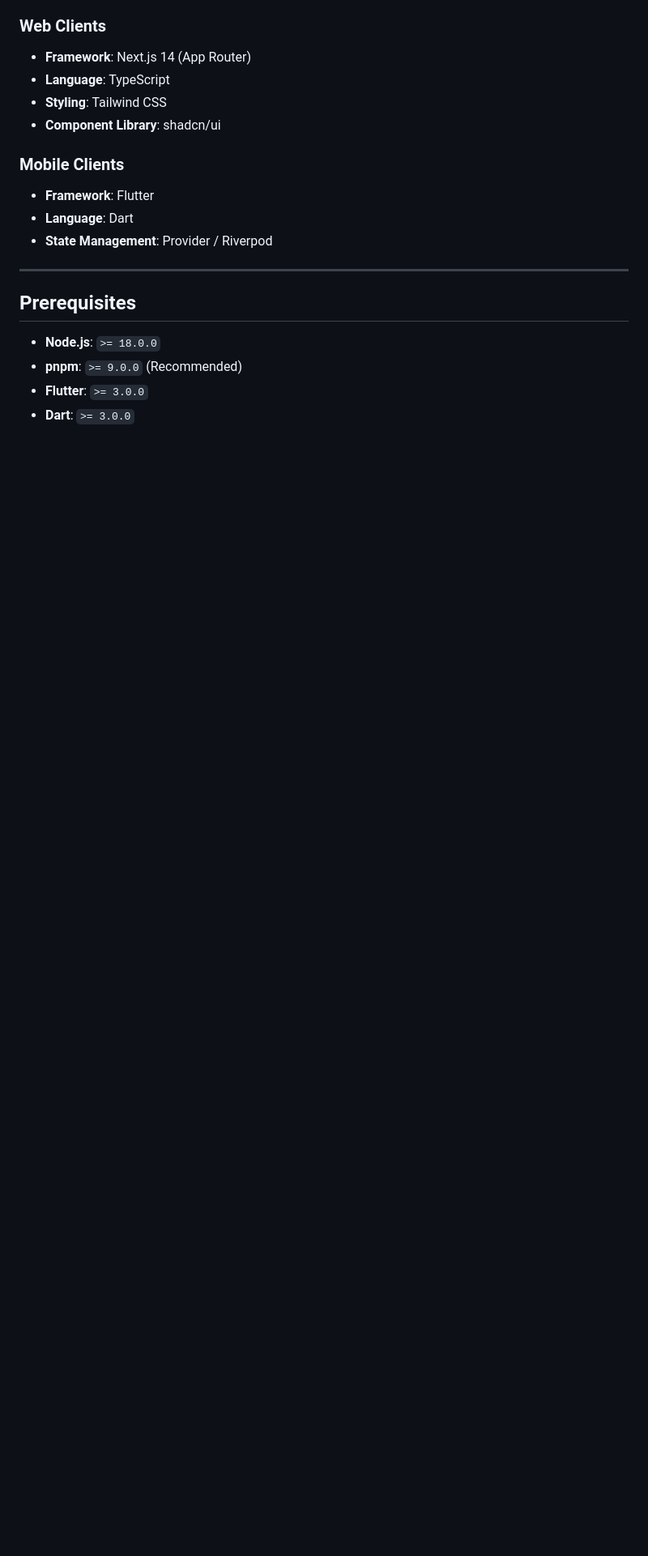
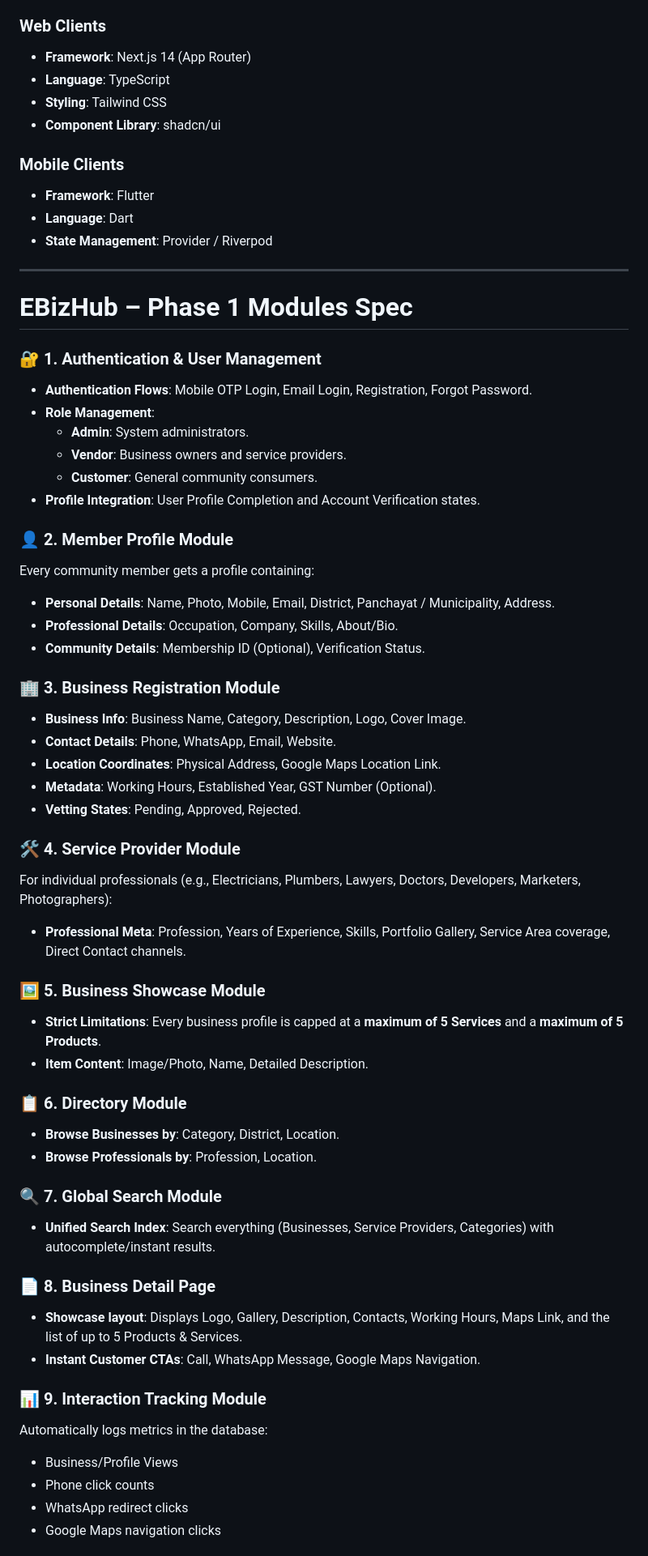
Before and after one commit to cbabijith/ebizhub, a Markdown page: README.md, the part around one of its changes. Shown at 81% size. GitHub-like rendering; blank space fills up the shorter version.

Commit message:
docs: document Phase 1 (MVP) technical modules spec in README

```diff
--- a/README.md
+++ b/README.md
@@ -97,9 +52,52 @@ ebizhub/
 
 ---
 
-## Prerequisites
+# EBizHub – Phase 1 Modules Spec
 
-- **Node.js**: `>= 18.0.0`
-- **pnpm**: `>= 9.0.0` (Recommended)
-- **Flutter**: `>= 3.0.0`
-- **Dart**: `>= 3.0.0`
+### 🔐 1. Authentication & User Management
+*   **Authentication Flows**: Mobile OTP Login, Email Login, Registration, Forgot Password.
+*   **Role Management**:
+    *   **Admin**: System administrators.
+    *   **Vendor**: Business owners and service providers.
+    *   **Customer**: General community consumers.
+*   **Profile Integration**: User Profile Completion and Account Verification states.
+
+### 👤 2. Member Profile Module
+Every community member gets a profile containing:
+*   **Personal Details**: Name, Photo, Mobile, Email, District, Panchayat / Municipality, Address.
+*   **Professional Details**: Occupation, Company, Skills, About/Bio.
+*   **Community Details**: Membership ID (Optional), Verification Status.
+
+### 🏢 3. Business Registration Module
+*   **Business Info**: Business Name, Category, Description, Logo, Cover Image.
+*   **Contact Details**: Phone, WhatsApp, Email, Website.
+*   **Location Coordinates**: Physical Address, Google Maps Location Link.
+*   **Metadata**: Working Hours, Established Year, GST Number (Optional).
+*   **Vetting States**: Pending, Approved, Rejected.
+
+### 🛠️ 4. Service Provider Module
+For individual professionals (e.g., Electricians, Plumbers, Lawyers, Doctors, Developers, Marketers, Photographers):
+*   **Professional Meta**: Profession, Years of Experience, Skills, Portfolio Gallery, Service Area coverage, Direct Contact channels.
+
+### 🖼️ 5. Business Showcase Module
+*   **Strict Limitations**: Every business profile is capped at a **maximum of 5 Services** and a **maximum of 5 Products**.
+*   **Item Content**: Image/Photo, Name, Detailed Description.
+
+### 📋 6. Directory Module
+*   **Browse Businesses by**: Category, District, Location.
+*   **Browse Professionals by**: Profession, Location.
+
+### 🔍 7. Global Search Module
+*   **Unified Search Index**: Search everything (Businesses, Service Providers, Categories) with autocomplete/instant results.
+
+### 📄 8. Business Detail Page
+*   **Showcase layout**: Displays Logo, Gallery, Description, Contacts, Working Hours, Maps Link, and the list of up to 5 Products & Services.
+*   **Instant Customer CTAs**: Call, WhatsApp Message, Google Maps Navigation.
+
+### 📊 9. Interaction Tracking Module
+Automatically logs metrics in the database:
+*   Business/Profile Views
+*   Phone click counts
+*   WhatsApp redirect clicks
+*   Google Maps navigation clicks
+
```
Also changed, not shown: other parts of README.md (+64 -48 lines).
